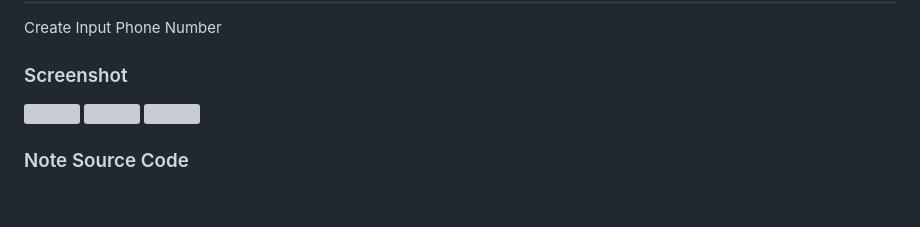
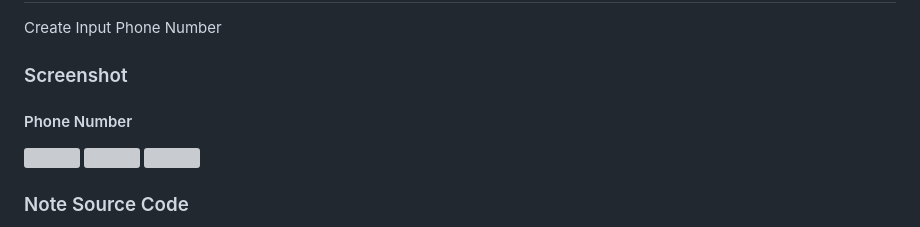
Before and after one commit to khoa36isefiw/Flutter-Self-Study, a Markdown page: lesson61_register_with_phone/README.md, the part around one of its changes. Rendered like a GitHub page; blank space fills up the shorter version; grey boxes are pictures that could not be loaded.

```diff
--- a/lesson61_register_with_phone/README.md
+++ b/lesson61_register_with_phone/README.md
@@ -2,6 +2,7 @@
 Create Input Phone Number
 
 ### Screenshot
+#### Phone Number
 [<img src="assets/screenshot/img_choose_country.jpg" width="250">](assets/screenshot/img_choose_country.jpg)
 [<img src="assets/screenshot/img_enter_phone.jpg" width="250">](assets/screenshot/img_enter_phone.jpg)
 [<img src="assets/screenshot/img_loading.jpg" width="250">](assets/screenshot/img_loading.jpg)
```
Also changed, not shown: other parts of lesson61_register_with_phone/README.md (+6 -2 lines).
